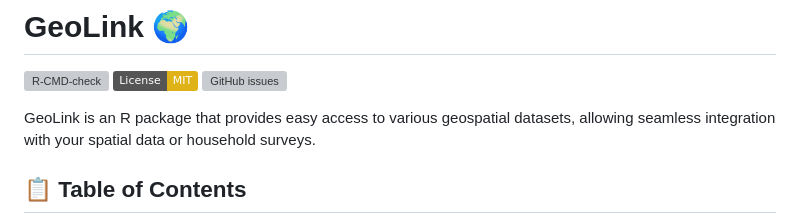
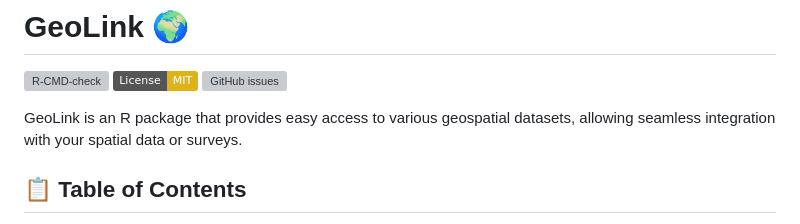
Before and after one commit to SSA-Statistical-Team-Projects/GeoLink, a Markdown page: README.md, the part around the change. GitHub-like rendering; badges without logos; grey boxes are pictures that could not be loaded.

```diff
--- a/README.md
+++ b/README.md
@@ -11,8 +11,7 @@ issues](https://img.shields.io/github/issues/SSA-Statistical-Team-Projects/geoli
 <!-- badges: end -->
 
 GeoLink is an R package that provides easy access to various geospatial
-datasets, allowing seamless integration with your spatial data or
-household surveys.
+datasets, allowing seamless integration with your spatial data or surveys.
 
 ## 📋 Table of Contents
 
```
